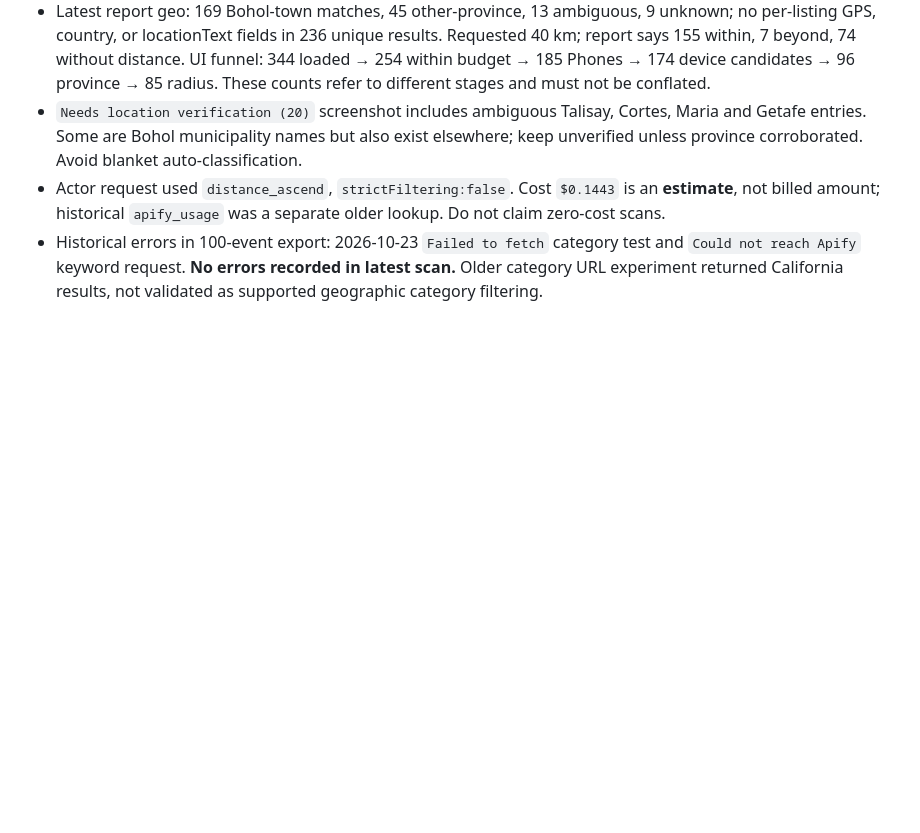
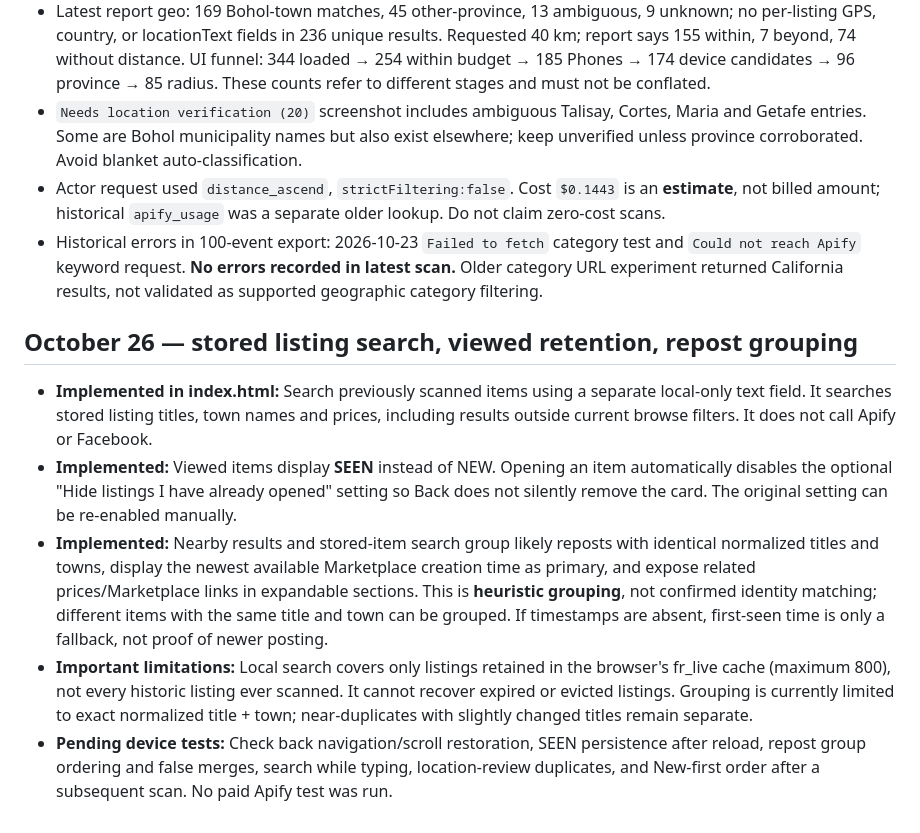
Before and after one commit to irincovictor-cmd/Marketplace_finder, a Markdown page: ISSUES.md, the part around the change. Drawn GitHub-style; blank space fills up the shorter version.

Commit message:
Document Oct 26 listing search and repost-grouping limitations

```diff
--- a/ISSUES.md
+++ b/ISSUES.md
@@ -368,3 +368,12 @@ Backlog only; not deployed. Future photo-based device identification, listing in
 - `Needs location verification (20)` screenshot includes ambiguous Talisay, Cortes, Maria and Getafe entries. Some are Bohol municipality names but also exist elsewhere; keep unverified unless province corroborated. Avoid blanket auto-classification.
 - Actor request used `distance_ascend`, `strictFiltering:false`. Cost `$0.1443` is an **estimate**, not billed amount; historical `apify_usage` was a separate older lookup. Do not claim zero-cost scans.
 - Historical errors in 100-event export: 2026-10-23 `Failed to fetch` category test and `Could not reach Apify` keyword request. **No errors recorded in latest scan.** Older category URL experiment returned California results, not validated as supported geographic category filtering.
+
+
+## October 26 — stored listing search, viewed retention, repost grouping
+
+- **Implemented in index.html:** Search previously scanned items using a separate local-only text field. It searches stored listing titles, town names and prices, including results outside current browse filters. It does not call Apify or Facebook.
+- **Implemented:** Viewed items display **SEEN** instead of NEW. Opening an item automatically disables the optional "Hide listings I have already opened" setting so Back does not silently remove the card. The original setting can be re-enabled manually.
+- **Implemented:** Nearby results and stored-item search group likely reposts with identical normalized titles and towns, display the newest available Marketplace creation time as primary, and expose related prices/Marketplace links in expandable sections. This is **heuristic grouping**, not confirmed identity matching; different items with the same title and town can be grouped. If timestamps are absent, first-seen time is only a fallback, not proof of newer posting.
+- **Important limitations:** Local search covers only listings retained in the browser's fr_live cache (maximum 800), not every historic listing ever scanned. It cannot recover expired or evicted listings. Grouping is currently limited to exact normalized title + town; near-duplicates with slightly changed titles remain separate.
+- **Pending device tests:** Check back navigation/scroll restoration, SEEN persistence after reload, repost group ordering and false merges, search while typing, location-review duplicates, and New-first order after a subsequent scan. No paid Apify test was run.
```
